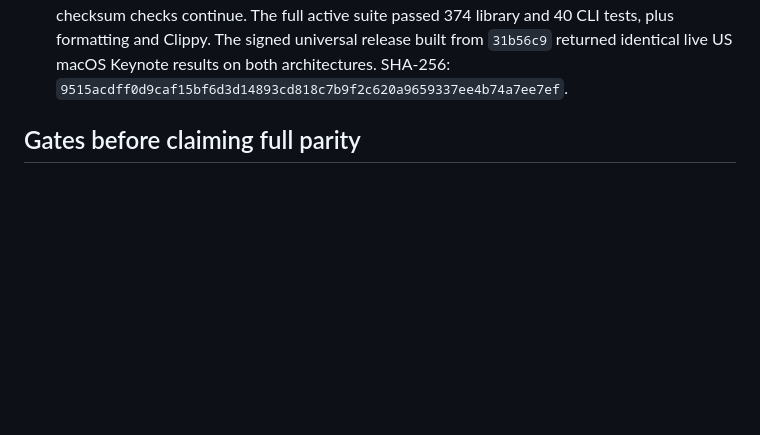
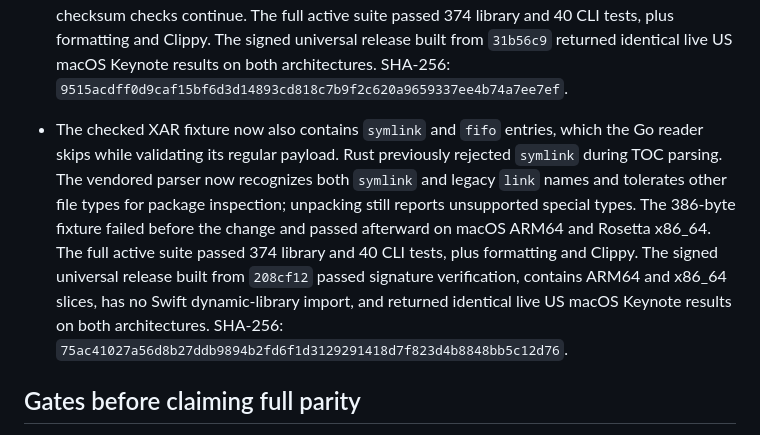
Before and after one commit to everettjf/ipatool-rs, a Markdown page: PORTING.md, the part around the change. Rendered like a GitHub page; blank space fills up the shorter version.

Commit message:
Record XAR special-entry parity verification

```diff
--- a/PORTING.md
+++ b/PORTING.md
@@ -185,6 +185,7 @@ The 2026-10-27 help-only audit compared long flags on the root command, `auth` a
 - XAR processing no longer rejects a valid preflight TOC above 16 MiB or decrypted Mac package TOC above 64 MiB. The local `apple-xar` patch grows its TOC buffer from actual decompressed bytes instead of reserving the header's claimed size, so a false `u64::MAX` hint does not trigger a huge allocation. Checked XAR fixtures with 17 MiB and 65 MiB TOCs passed on macOS ARM64 and Rosetta x86_64; the inflated-size-hint regression passed on ARM64. The full active suite passed 372 library and 40 CLI tests, plus formatting and Clippy. The signed universal release built from `4f7bfc5` returned identical live US macOS Keynote results on both architectures; `otool -L` showed no Swift dynamic library. SHA-256: `a15e3cfd9da72ff0cbd74c16217d40039f22899876bec5aa7128e6df3f2ee7d5`.
 - Mac preflight version metadata now uses the same resumable package downloader as the Go path, including `Range: bytes=0-`, validated 206 responses, Store session cookies, and temporary-file staging. A range-only local XAR server returned the expected version for both direct and Store-transport reads on macOS ARM64 and Rosetta x86_64. The full active suite passed 373 library and 40 CLI tests, plus formatting and Clippy. The signed universal release built from `4b810a0` returned identical live US macOS Keynote results on both architectures. SHA-256: `d4157714b0db897ba4e9ee6a6c481f43c84c822be711c28b9e41f02a4dfb3ad5`.
 - Go's XAR parser ignores extra XML fields in the TOC, file, and data records; the vendored Rust parser previously rejected them. A 346-byte synthetic checksummed XAR was accepted by Go, failed the Rust validator before the change, and passed afterward on macOS ARM64 and Rosetta x86_64. Unknown extension fields are now ignored while the existing XAR and payload checksum checks continue. The full active suite passed 374 library and 40 CLI tests, plus formatting and Clippy. The signed universal release built from `31b56c9` returned identical live US macOS Keynote results on both architectures. SHA-256: `9515acdff0d9caf15bf6d3d14893cd818c7b9f2c620a9659337ee4b74a7ee7ef`.
+- The checked XAR fixture now also contains `symlink` and `fifo` entries, which the Go reader skips while validating its regular payload. Rust previously rejected `symlink` during TOC parsing. The vendored parser now recognizes both `symlink` and legacy `link` names and tolerates other file types for package inspection; unpacking still reports unsupported special types. The 386-byte fixture failed before the change and passed afterward on macOS ARM64 and Rosetta x86_64. The full active suite passed 374 library and 40 CLI tests, plus formatting and Clippy. The signed universal release built from `208cf12` passed signature verification, contains ARM64 and x86_64 slices, has no Swift dynamic-library import, and returned identical live US macOS Keynote results on both architectures. SHA-256: `75ac41027a56d8b27ddb9894b2fd6f1d3129291418d7f823d4b8848bb5c12d76`.
 
 ## Gates before claiming full parity
 
```
